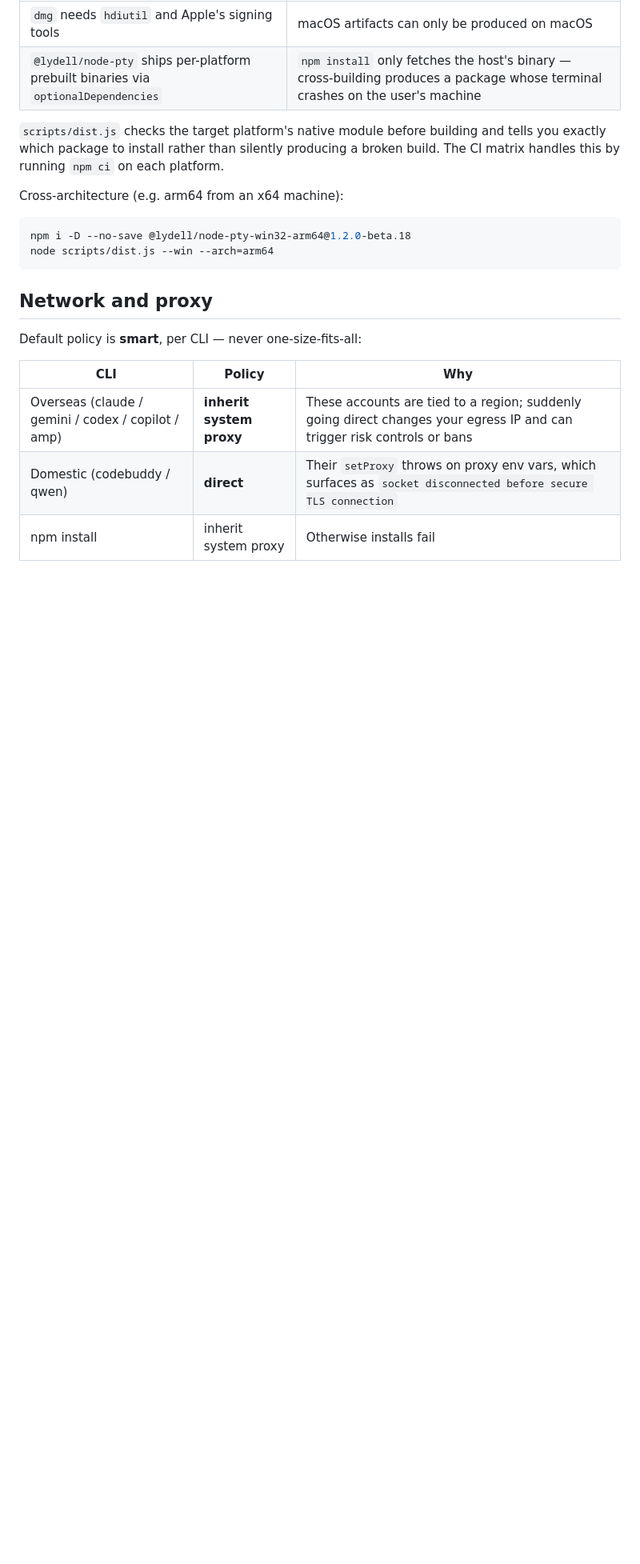
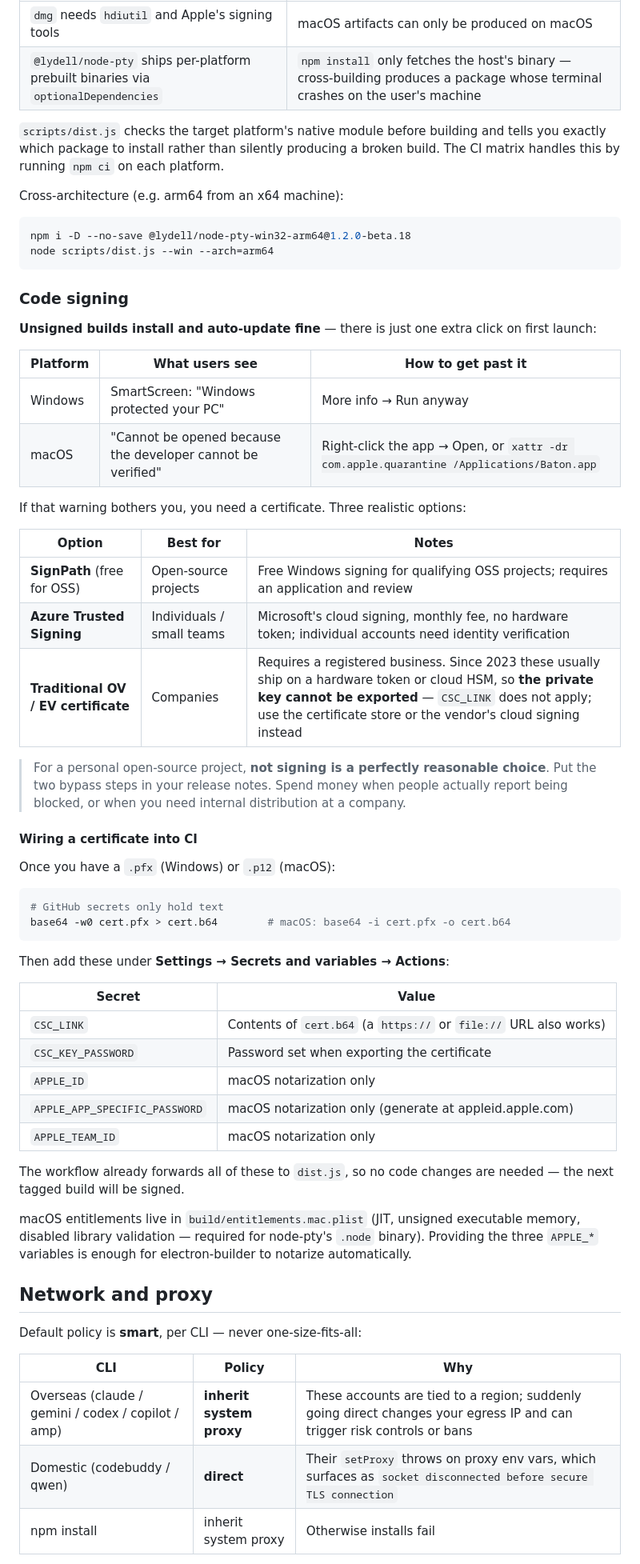
Before and after one commit to m2lan/baton, a Markdown page: README.md, the part around one of its changes. Shown at 80% size. Drawn GitHub-style; blank space fills up the shorter version.

````diff
--- a/README.md
+++ b/README.md
@@ -180,6 +175,48 @@ Cross-architecture (e.g. arm64 from an x64 machine):
 npm i -D --no-save @lydell/node-pty-win32-arm64@1.2.0-beta.18
 node scripts/dist.js --win --arch=arm64
 ```
+
+### Code signing
+
+**Unsigned builds install and auto-update fine** — there is just one extra click on first launch:
+
+| Platform | What users see | How to get past it |
+| --- | --- | --- |
+| Windows | SmartScreen: "Windows protected your PC" | More info → Run anyway |
+| macOS | "Cannot be opened because the developer cannot be verified" | Right-click the app → Open, or `xattr -dr com.apple.quarantine /Applications/Baton.app` |
+
+If that warning bothers you, you need a certificate. Three realistic options:
+
+| Option | Best for | Notes |
+| --- | --- | --- |
+| **SignPath** (free for OSS) | Open-source projects | Free Windows signing for qualifying OSS projects; requires an application and review |
+| **Azure Trusted Signing** | Individuals / small teams | Microsoft's cloud signing, monthly fee, no hardware token; individual accounts need identity verification |
+| **Traditional OV / EV certificate** | Companies | Requires a registered business. Since 2023 these usually ship on a hardware token or cloud HSM, so **the private key cannot be exported** — `CSC_LINK` does not apply; use the certificate store or the vendor's cloud signing instead |
+
+> For a personal open-source project, **not signing is a perfectly reasonable choice**. Put the two bypass steps in your release notes. Spend money when people actually report being blocked, or when you need internal distribution at a company.
+
+#### Wiring a certificate into CI
+
+Once you have a `.pfx` (Windows) or `.p12` (macOS):
+
+```bash
+# GitHub secrets only hold text
+base64 -w0 cert.pfx > cert.b64        # macOS: base64 -i cert.pfx -o cert.b64
+```
+
+Then add these under **Settings → Secrets and variables → Actions**:
+
+| Secret | Value |
+| --- | --- |
+| `CSC_LINK` | Contents of `cert.b64` (a `https://` or `file://` URL also works) |
+| `CSC_KEY_PASSWORD` | Password set when exporting the certificate |
+| `APPLE_ID` | macOS notarization only |
+| `APPLE_APP_SPECIFIC_PASSWORD` | macOS notarization only (generate at appleid.apple.com) |
+| `APPLE_TEAM_ID` | macOS notarization only |
+
+The workflow already forwards all of these to `dist.js`, so no code changes are needed — the next tagged build will be signed.
+
+macOS entitlements live in `build/entitlements.mac.plist` (JIT, unsigned executable memory, disabled library validation — required for node-pty's `.node` binary). Providing the three `APPLE_*` variables is enough for electron-builder to notarize automatically.
 
 ## Network and proxy
 
````
Also changed, not shown: other parts of README.md (+1 -6 lines), README.zh-CN.md (+37 -6 lines).
